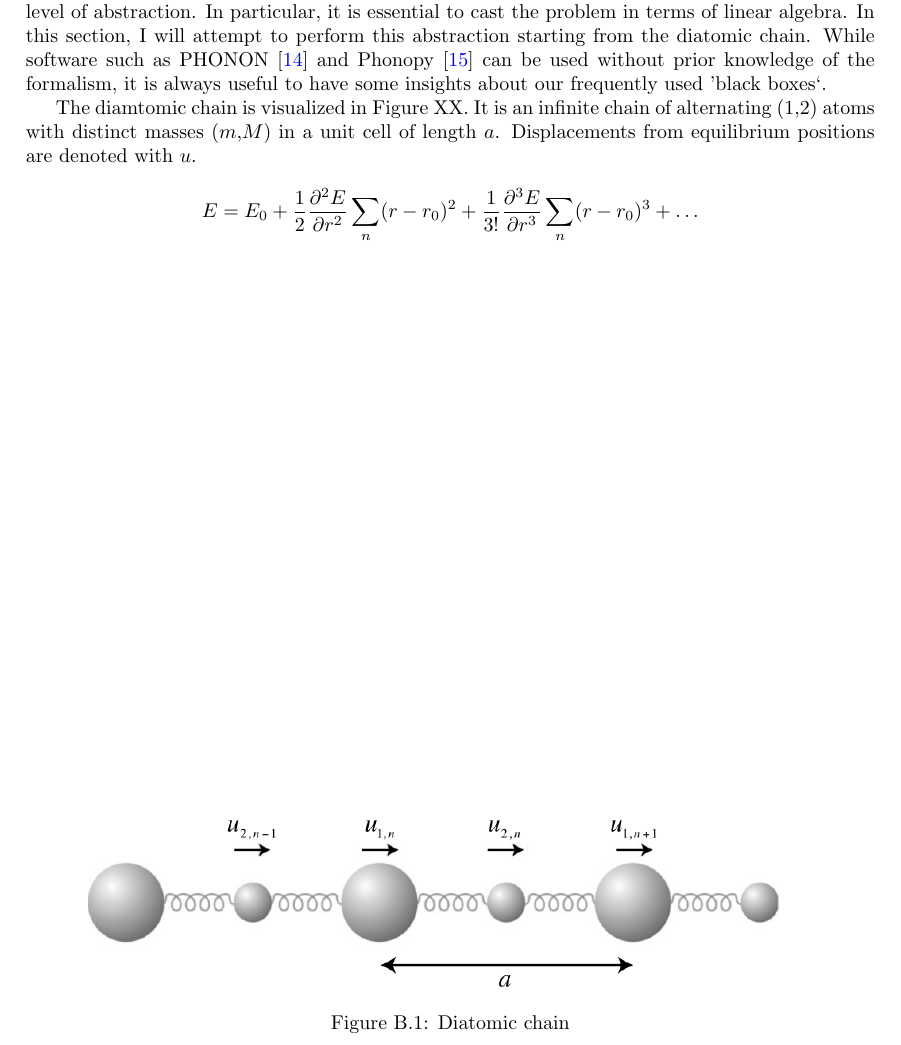
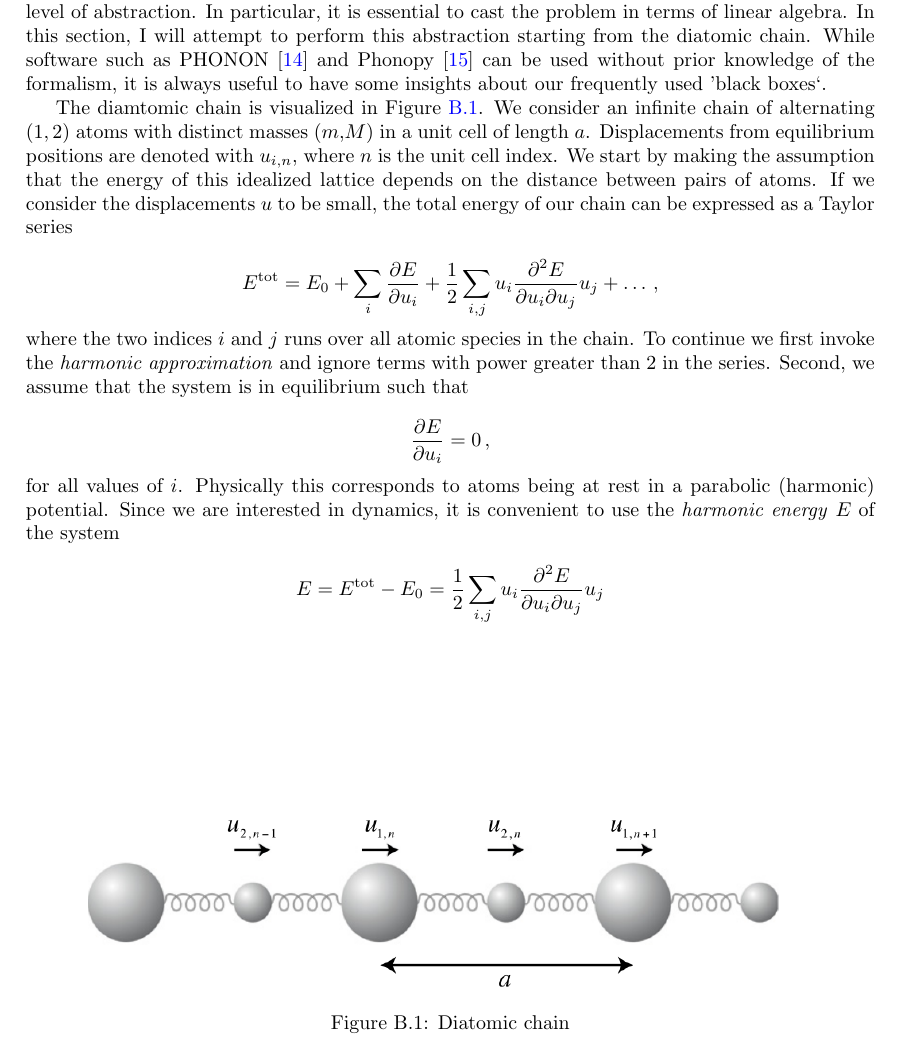
Before and after one commit to tejsner/thesis, a LaTeX thesis (main.tex, which reads ch/appendix.tex): part of page 35 of 36, cut so that both start at the same text. Compiled offline with pdfLaTeX.

Commit message:
local changes

```diff
--- a/ch/appendix.tex
+++ b/ch/appendix.tex
@@ -19,8 +19,15 @@ In most textbooks (e.g. Kittel \cite{Kittel2005}), phonon calculations are exemp
     \label{fig:diatomic}
 \end{figure}
 
-The diamtomic chain is visualized in Figure XX. It is an infinite chain of alternating (1,2) atoms with distinct masses ($m$,$M$) in a unit cell of length $a$. Displacements from equilibrium positions are denoted with $u$.
 
+The diamtomic chain is visualized in Figure \ref{fig:diatomic}. We consider an infinite chain of alternating ($1,2$) atoms with distinct masses ($m$,$M$) in a unit cell of length $a$. Displacements from equilibrium positions are denoted with $u_{i,n}$, where $n$ is the unit cell index. We start by making the assumption that the energy of this idealized lattice depends on the distance between pairs of atoms. If we consider the displacements $u$ to be small, the total energy of our chain can be expressed as a Taylor series
 
+\[ E^\text{tot} = E_0 + \sum_i \frac{\partial E}{\partial u_{i}}  + \frac{1}{2} \sum_{i,j} u_{i} \frac{\partial ^2 E}{\partial u_{i} \partial u_{j}} u_{j} + \dots \, , \]
 
-\[ E = E_0 + \frac{1}{2} \frac{\partial^2 E}{\partial r^2} \sum_n (r - r_0)^2 + \frac{1}{3!} \frac{\partial^3 E}{\partial r^3} \sum_n (r - r_0)^3 + \dots \]
+\noindent where the two indices $i$ and $j$ runs over all atomic species in the chain. To continue we first invoke the \emph{harmonic approximation} and ignore terms with power greater than 2 in the series. Second, we assume that the system is in equilibrium such that
+
+\[ \frac{\partial E}{\partial u_{i}} = 0 \, , \]
+
+\noindent for all values of $i$. Physically this corresponds to atoms being at rest in a parabolic (harmonic) potential. Since we are interested in  dynamics, it is convenient to use the \emph{harmonic energy} $E$ of the system
+
+\[ E = E^\text{tot} - E_0 = \frac{1}{2} \sum_{i,j} u_{i} \frac{\partial ^2 E}{\partial u_{i} \partial u_{j}} u_{j} \]
```
